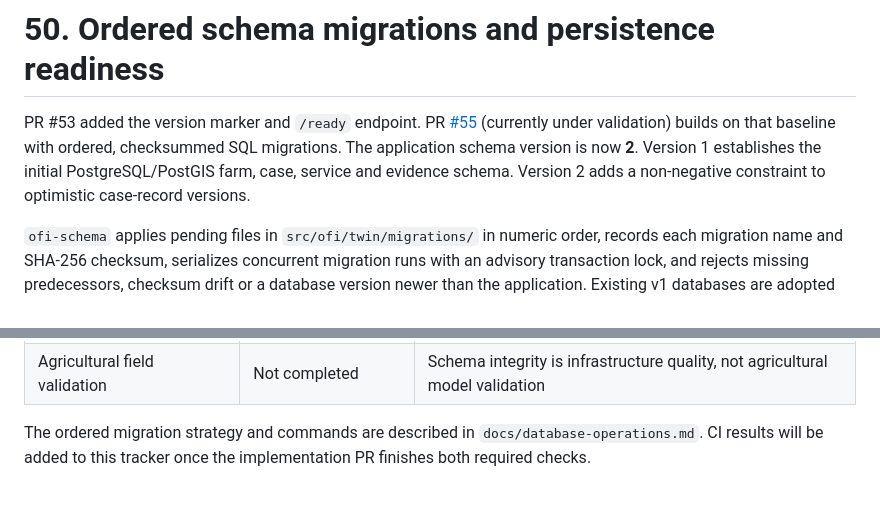
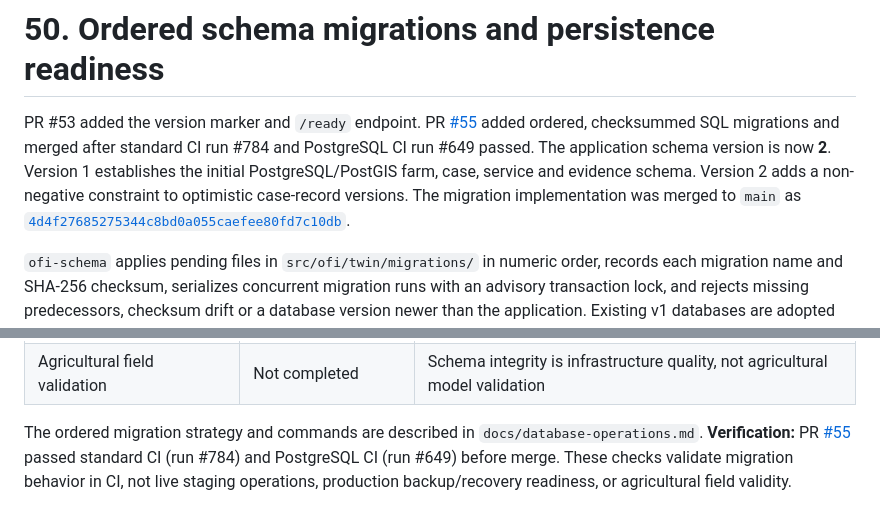
Before and after one commit to vkraj1123/Open-farm-intelligence, a Markdown page: README.md, 2 parts joined by grey strips. GitHub-like rendering.

Commit message:
Record incremental migration CI verification
Record successful standard and PostgreSQL CI runs for the ordered migration milestone.

```diff
--- a/README.md
+++ b/README.md
@@ -2236,7 +2236,7 @@ The API now uses one configuration switch for PostgreSQL-backed case/farm state
 
 # 50. Ordered schema migrations and persistence readiness
 
-PR #53 added the version marker and `/ready` endpoint. PR [#55](https://github.com/vkraj1123/Open-farm-intelligence/pull/55) (currently under validation) builds on that baseline with ordered, checksummed SQL migrations. The application schema version is now **2**. Version 1 establishes the initial PostgreSQL/PostGIS farm, case, service and evidence schema. Version 2 adds a non-negative constraint to optimistic case-record versions.
+PR #53 added the version marker and `/ready` endpoint. PR [#55](https://github.com/vkraj1123/Open-farm-intelligence/pull/55) added ordered, checksummed SQL migrations and merged after standard CI run #784 and PostgreSQL CI run #649 passed. The application schema version is now **2**. Version 1 establishes the initial PostgreSQL/PostGIS farm, case, service and evidence schema. Version 2 adds a non-negative constraint to optimistic case-record versions. The migration implementation was merged to `main` as [`4d4f27685275344c8bd0a055caefee80fd7c10db`](https://github.com/vkraj1123/Open-farm-intelligence/commit/4d4f27685275344c8bd0a055caefee80fd7c10db).
 
 `ofi-schema` applies pending files in `src/ofi/twin/migrations/` in numeric order, records each migration name and SHA-256 checksum, serializes concurrent migration runs with an advisory transaction lock, and rejects missing predecessors, checksum drift or a database version newer than the application. Existing v1 databases are adopted safely: the runner adds checksum metadata, backfills the known v1 fingerprint for the legacy marker, then applies v2. Applied SQL files are immutable; corrections must be new migrations.
 
@@ -2253,4 +2253,4 @@ The `src/ofi/twin/schema.sql` remains a compatibility bootstrap script for the v
 | Production migration rehearsal and recovery | Not demonstrated | Requires staging, real backup/restore drills, and operational monitoring |
 | Agricultural field validation | Not completed | Schema integrity is infrastructure quality, not agricultural model validation |
 
-The ordered migration strategy and commands are described in `docs/database-operations.md`. CI results will be added to this tracker once the implementation PR finishes both required checks.
+The ordered migration strategy and commands are described in `docs/database-operations.md`. **Verification:** PR [#55](https://github.com/vkraj1123/Open-farm-intelligence/pull/55) passed standard CI (run #784) and PostgreSQL CI (run #649) before merge. These checks validate migration behavior in CI, not live staging operations, production backup/recovery readiness, or agricultural field validity.
```
Also changed, not shown: docs/database-operations.md (+1 -0 lines).
